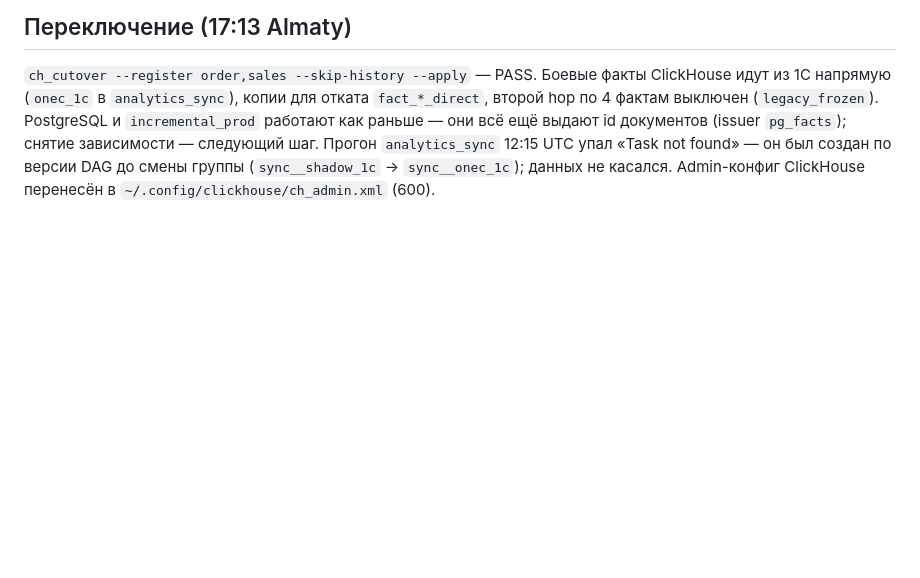
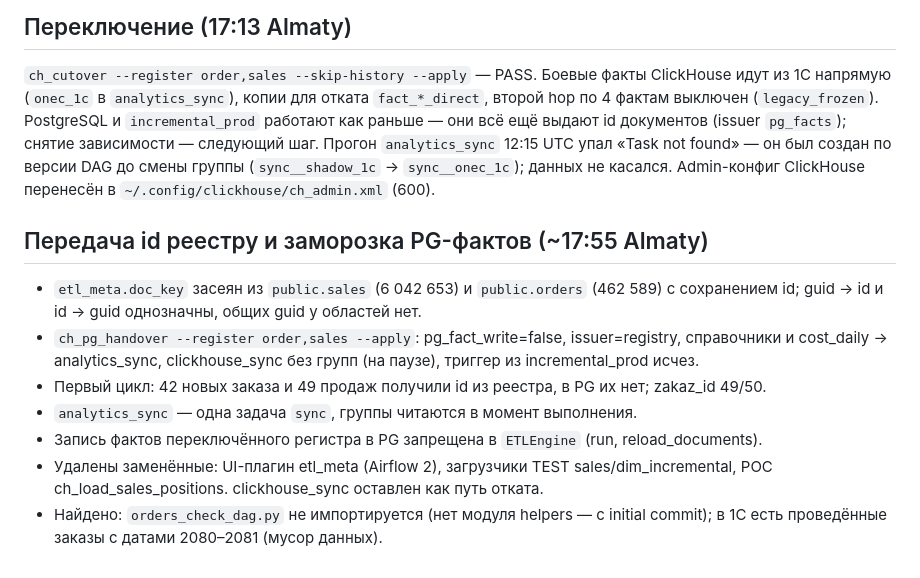
Before and after one commit to Mussylman/ETL, a Markdown page: docs/sessions/2026-09-24 прямой путь 1С → ClickHouse — shadow, change-provider, подготовка переключения.md, the part around the change. Rendered like a GitHub page; blank space fills up the shorter version.

Commit message:
docs: передача id реестру и заморозка PG-фактов — лог сессии
Co-Authored-By: Claude Opus 5.5 (1M context) <noreply@anthropic.com>

```diff
--- a/docs/sessions/2026-09-24 прямой путь 1С → ClickHouse — shadow, change-provider, подготовка переключения.md
+++ b/docs/sessions/2026-09-24 прямой путь 1С → ClickHouse — shadow, change-provider, подготовка переключения.md
@@ -40,3 +40,16 @@ bf842c2, fdc3f7b, 700fe70, 08475d5, ae48e4b, b063851, e89178c, 2ebd363 (+3ef8197
 Прогон `analytics_sync` 12:15 UTC упал «Task not found» — он был создан по версии DAG до смены
 группы (`sync__shadow_1c` → `sync__onec_1c`); данных не касался.
 Admin-конфиг ClickHouse перенесён в `~/.config/clickhouse/ch_admin.xml` (600).
+
+## Передача id реестру и заморозка PG-фактов (~17:55 Almaty)
+- `etl_meta.doc_key` засеян из `public.sales` (6 042 653) и `public.orders` (462 589) с сохранением id;
+  guid → id и id → guid однозначны, общих guid у областей нет.
+- `ch_pg_handover --register order,sales --apply`: pg_fact_write=false, issuer=registry, справочники
+  и cost_daily → analytics_sync, clickhouse_sync без групп (на паузе), триггер из incremental_prod исчез.
+- Первый цикл: 42 новых заказа и 49 продаж получили id из реестра, в PG их нет; zakaz_id 49/50.
+- `analytics_sync` — одна задача `sync`, группы читаются в момент выполнения.
+- Запись фактов переключённого регистра в PG запрещена в `ETLEngine` (run, reload_documents).
+- Удалены заменённые: UI-плагин etl_meta (Airflow 2), загрузчики TEST sales/dim_incremental,
+  POC ch_load_sales_positions. clickhouse_sync оставлен как путь отката.
+- Найдено: `orders_check_dag.py` не импортируется (нет модуля helpers — с initial commit);
+  в 1С есть проведённые заказы с датами 2080–2081 (мусор данных).
```
